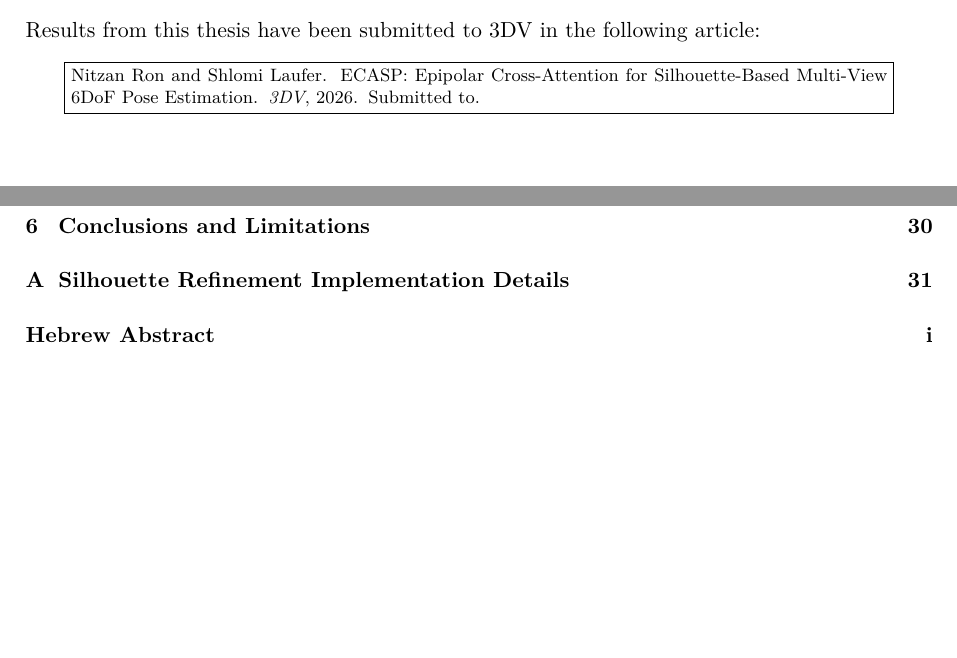
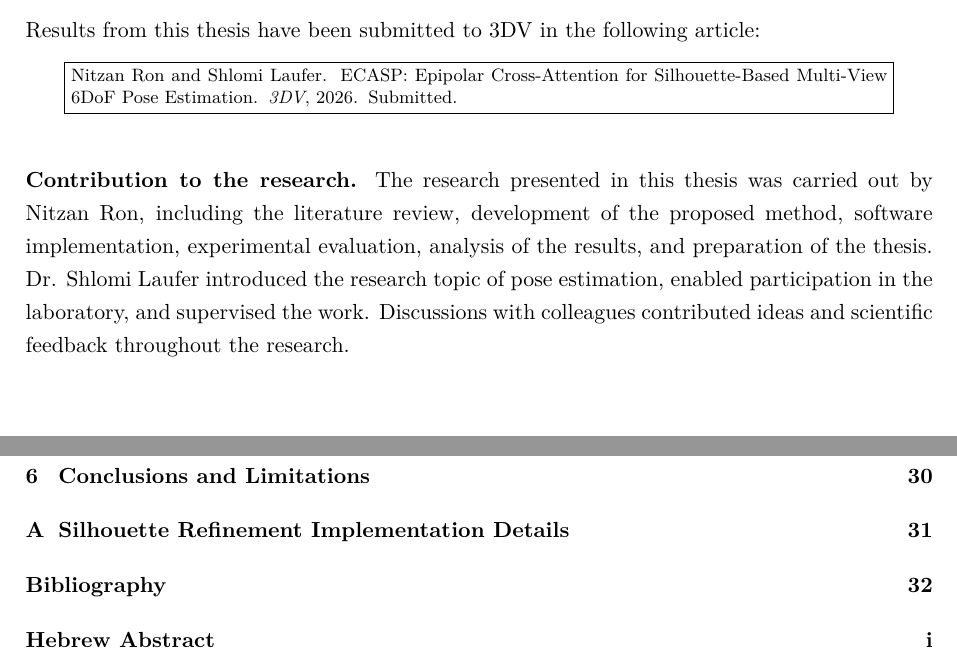
Before and after one commit to nitzan2154/MSc-Thesis-CuVLER-to-ECASP, a LaTeX thesis (thesis.tex, which reads misc/submission-layout.sty, misc/thesis-fields.tex): two parts of pages 2 and 3 of 45, joined at a grey line, cut so that both start at the same text, the shorter picture padded with empty space. Compiled offline with XeLaTeX.

Commit message:
final files before submiition before defense

```diff
--- a/misc/submission-layout.sty
+++ b/misc/submission-layout.sty
@@ -46,10 +46,14 @@
       {The thesis class changed; review the back-matter override.}%
   }
 
-% Add the bibliography to the contents at its actual chapter opening.
-\pretocmd{\thebibliography}
+% Add the main bibliography to the contents through the class's own command.
+% Language packages can redefine thebibliography after this package is loaded.
+% Replace the standalone bookmark so the contents entry creates just one bookmark.
+\patchcmd{\makebibliography}
+  {\pdfbookmark[0]{Bibliography}{bib}}
   {\clearpage\phantomsection\addcontentsline{toc}{chapter}{Bibliography}}
-  {}{\PackageError{submission-layout}{Cannot add bibliography to contents}{}}
+  {}{\PackageError{submission-layout}{Cannot add bibliography to contents}
+    {The thesis class changed; review the makebibliography override.}}
 
 % The inherited Hebrew typesetting can flip equation-number parentheses.
 \AtEndPreamble{%
--- a/misc/thesis-fields.tex
+++ b/misc/thesis-fields.tex
@@ -32,6 +32,14 @@
 \publicationInfoEnglish{%
 Results from this thesis have been submitted to 3DV in the following article:
 \butcheredbibliography{pubinfo}{front/pubinfo}
+\par\medskip\noindent
+\textbf{Contribution to the research.}
+The research presented in this thesis was carried out by Nitzan Ron, including
+the literature review, development of the proposed method, software implementation,
+experimental evaluation, analysis of the results, and preparation of the thesis.
+Dr. Shlomi Laufer introduced the research topic of pose estimation, enabled
+participation in the laboratory, and supervised the work. Discussions with
+colleagues contributed ideas and scientific feedback throughout the research.
 }
 
 \publicationInfoHebrew{%
@@ -39,6 +47,12 @@ Results from this thesis have been submitted to 3DV in the following article:
 \begin{otherlanguage}{english}%
 \butcheredbibliography{pubinfo}{front/pubinfo}
 \end{otherlanguage}%
+\par\medskip\noindent
+\textbf{התרומה למחקר.}
+המחקר המוצג בחיבור זה בוצע על ידי ניצן רון, לרבות סקירת הספרות, פיתוח השיטה
+המוצעת, מימוש התוכנה, ביצוע הניסויים, ניתוח התוצאות וכתיבת החיבור.
+ד"ר שלומי לויפר הציע את נושא המחקר בתחום אמידת המנח, אפשר את ההשתלבות
+במעבדה והנחה את העבודה. דיונים עם עמיתים תרמו רעיונות ומשוב מדעי לאורך המחקר.
 }
 
 \thesisbibfiles{my_collection}
```
Also changed, not shown: front/pubinfo.bib (+1 -1 lines).
